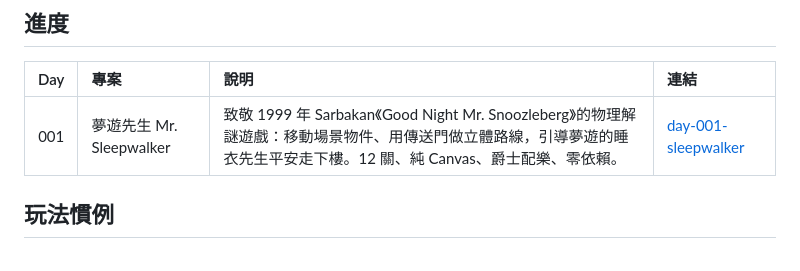
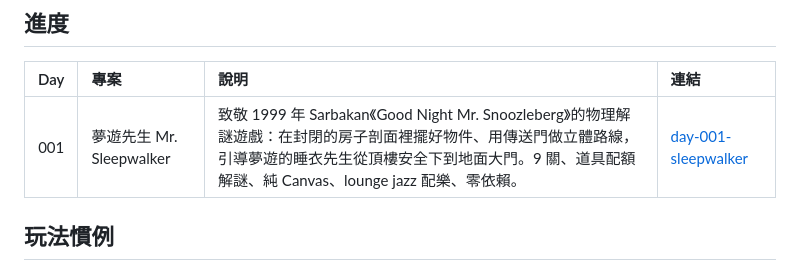
Before and after one commit to KevinChen0718/100-days-vibe-coding, a Markdown page: README.md, the part around the change. Drawn GitHub-style.

```diff
--- a/README.md
+++ b/README.md
@@ -8,7 +8,7 @@
 
 | Day | 專案 | 說明 | 連結 |
 |:--:|:--|:--|:--|
-| 001 | 夢遊先生 Mr. Sleepwalker | 致敬 1999 年 Sarbakan《Good Night Mr. Snoozleberg》的物理解謎遊戲：移動場景物件、用傳送門做立體路線，引導夢遊的睡衣先生平安走下樓。12 關、純 Canvas、爵士配樂、零依賴。 | [day-001-sleepwalker](day-001-sleepwalker/) |
+| 001 | 夢遊先生 Mr. Sleepwalker | 致敬 1999 年 Sarbakan《Good Night Mr. Snoozleberg》的物理解謎遊戲：在封閉的房子剖面裡擺好物件、用傳送門做立體路線，引導夢遊的睡衣先生從頂樓安全下到地面大門。9 關、道具配額解謎、純 Canvas、lounge jazz 配樂、零依賴。 | [day-001-sleepwalker](day-001-sleepwalker/) |
 
 ## 玩法慣例
 
```
Also changed, not shown: day-001-sleepwalker/README.md (+23 -22 lines), day-001-sleepwalker/assets/screenshot.png, day-001-sleepwalker/assets/title.png, 7 other files.
